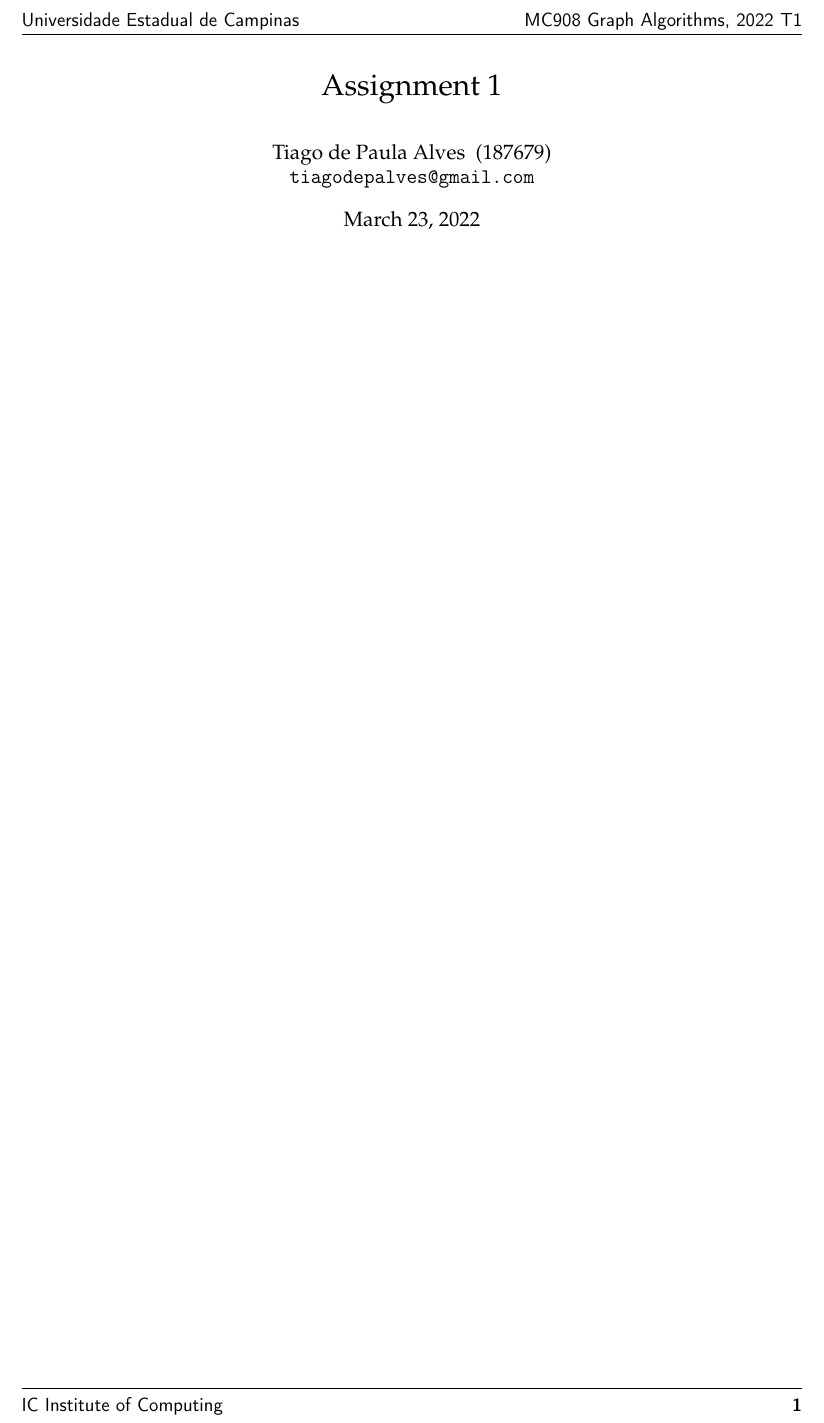
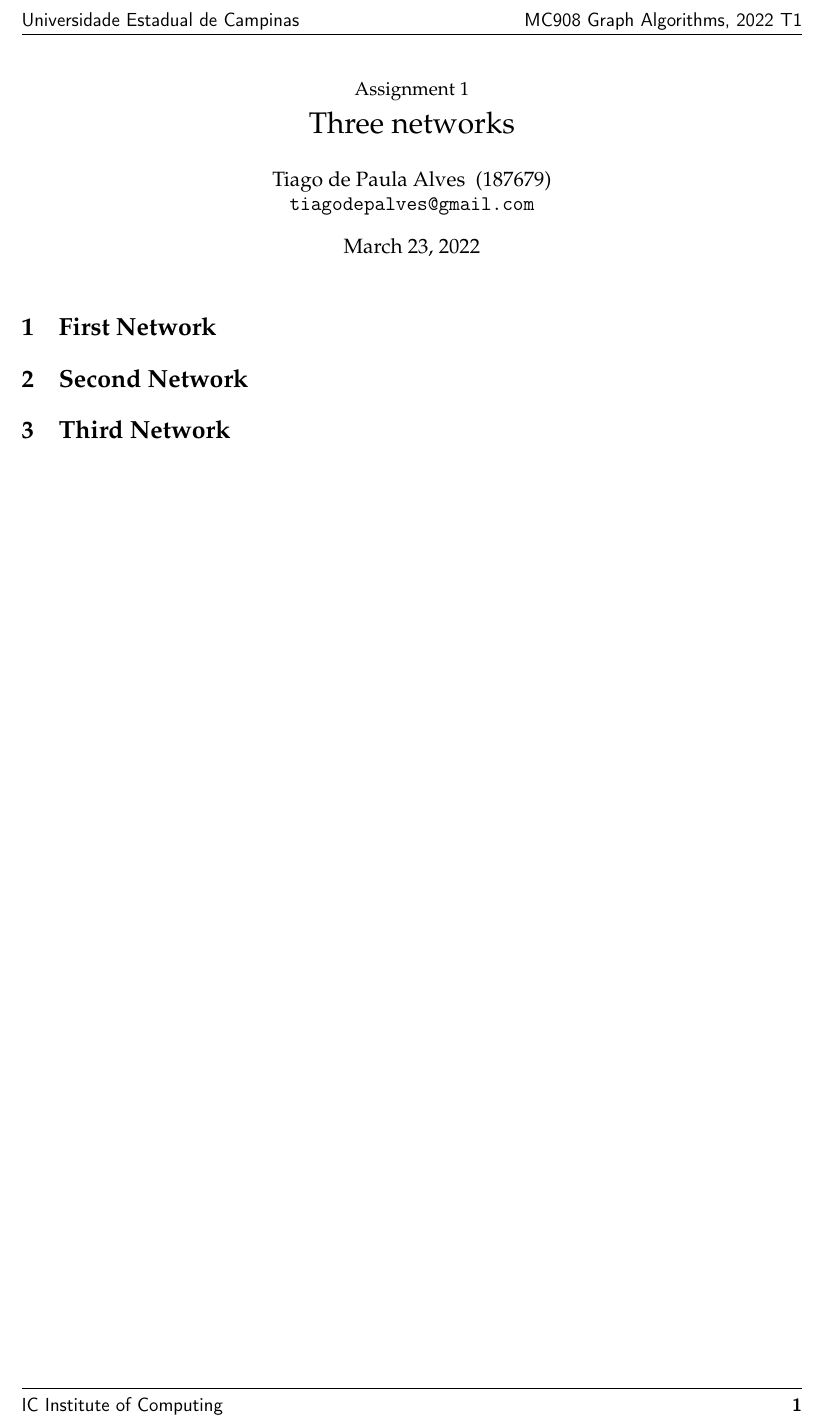
Before and after one commit to marmitar/MO412-Assignment-01, a LaTeX problem sheet (main.tex, which reads homework.cls, texts/01.tex, texts/02.tex): part of the page, cut so that both start at the same text. Compiled offline with pdfLaTeX.

Commit message:
Better formatting

```diff
--- a/homework.cls
+++ b/homework.cls
@@ -13,8 +13,7 @@
     prefix = homework@
 }
 
-\DeclareStringOption[1]%
-    {assignment}
+\DeclareStringOption[1]{assignment}
 
 % pass unrecognized options to `article` class
 \DeclareDefaultOption{%
@@ -86,10 +85,18 @@
 }
 
 % ensure that the title is inserted in the document
-\title{\vspace{-2\baselineskip}Assignment \homework@assignment}
+\title{%
+    \vspace{-2\baselineskip}%
+    \ifdefined\homeworkname%
+        {\normalsize Assignment \homework@assignment} \\
+        \homeworkname
+    \else%
+        Assignment \homework@assignment
+    \fi%
+}
 % \author{\aga@authorsProcessed}
 \author{%
-    Tiago de Paula Alves ~(187679) \\%
-    \href{mailto:tiagodepalves@gmail.com}{\texttt{tiagodepalves@gmail.com}}%
+    Tiago de Paula Alves ~(187679) \\
+    \href{mailto:tiagodepalves@gmail.com}{\texttt{tiagodepalves@gmail.com}}
 }
 \AtBeginDocument{\maketitle\thispagestyle{fancy}}
--- a/main.tex
+++ b/main.tex
@@ -1,9 +1,9 @@
+\def\homeworkname{Three networks}
 \documentclass[assignment = 1]{homework}
 
 \usepackage{caption, subcaption, pdfpages, float}
 \usepackage{graphics, wrapfig, pgf, graphicx}
 \usepackage{enumitem}
-\graphicspath{{../resultados/}}
 
 
 % pacotes para importar código
@@ -38,7 +38,7 @@
     notetype = foot+end,
     backend  = biber
 ]{biblatex}
-\addbibresource{referencias.bib}
+\addbibresource{references.bib}
 \usepackage[section]{placeins}
 
 \usepackage[hidelinks]{hyperref}
@@ -91,4 +91,7 @@
 \begin{document}
     \pagestyle{main}
 
+    \input{texts/01}
+    \input{texts/02}
+    \input{texts/03}
 \end{document}
--- /dev/null
+++ b/texts/01.tex
@@ -0,0 +1 @@
+\section{First Network}
--- /dev/null
+++ b/texts/02.tex
@@ -0,0 +1 @@
+\section{Second Network}
--- /dev/null
+++ b/texts/03.tex
@@ -0,0 +1 @@
+\section{Third Network}
```
Also changed, not shown: README.md, references.bib (renamed from referencias.bib).
